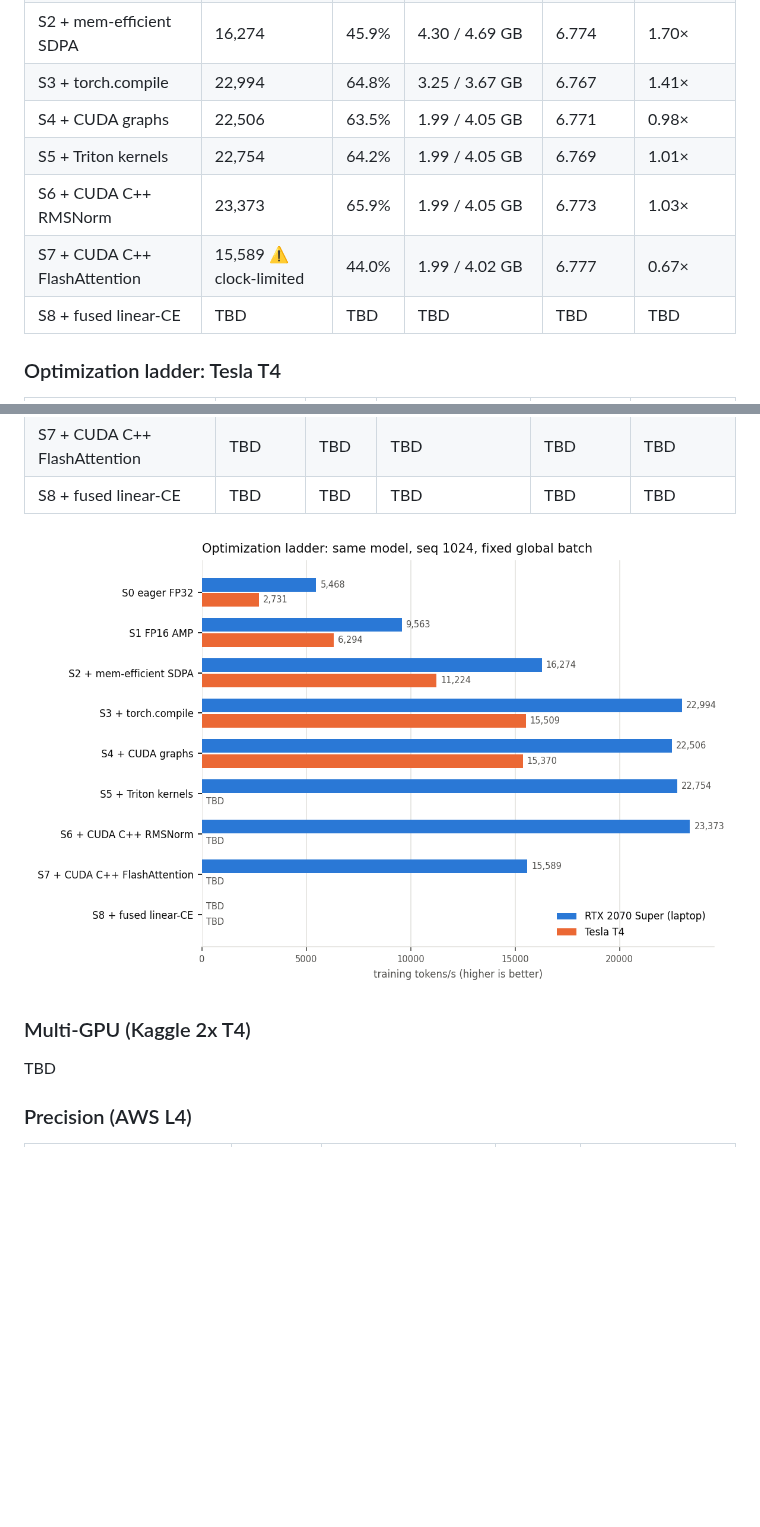
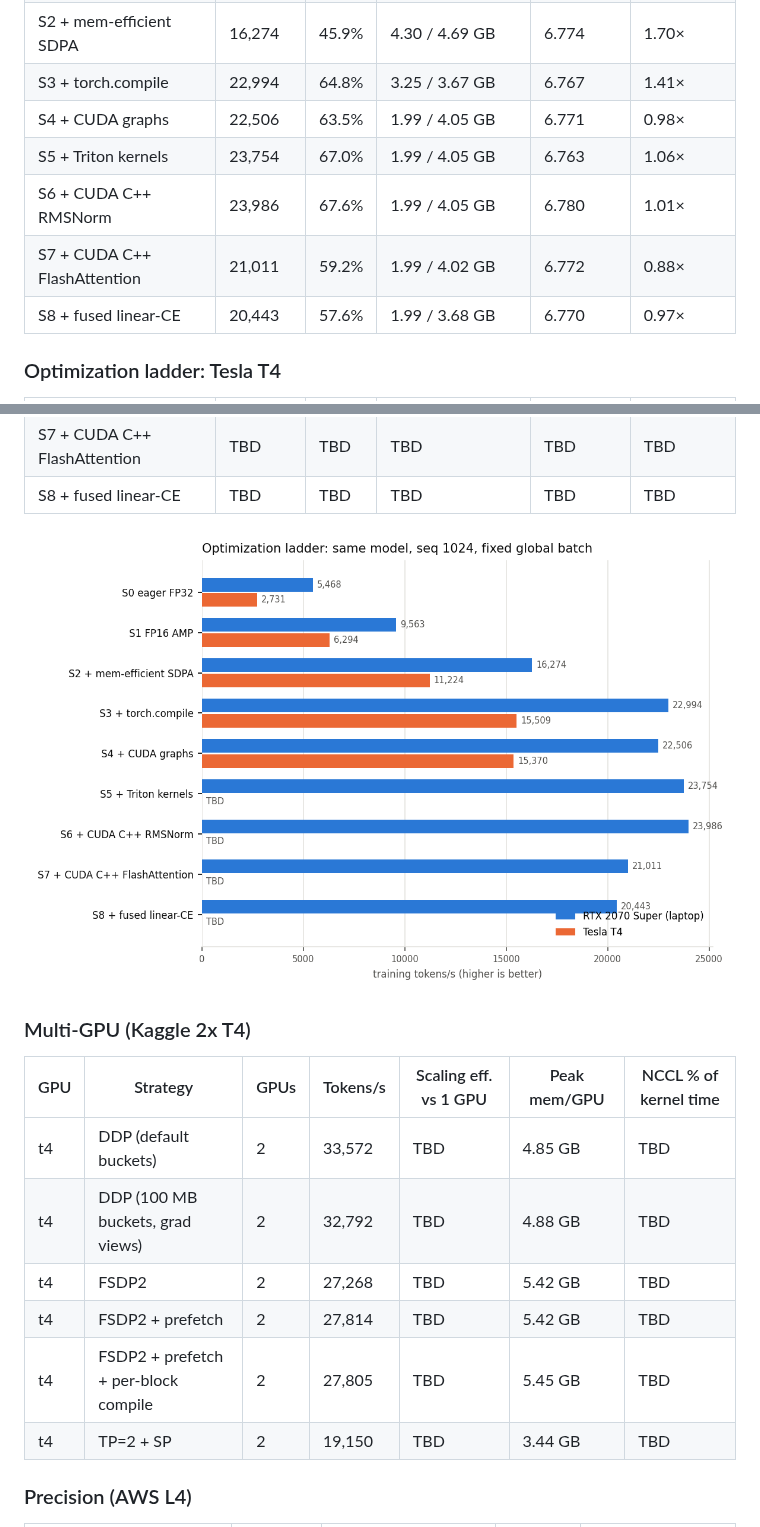
Before and after one commit to SabariIyyappan/NanoNemo, a Markdown page: README.md, 2 parts joined by grey strips. GitHub-like rendering; pictures changed too: figures/ladder_tokens_per_s.png; blank space fills up the shorter version.

Commit message:
Re-measure laptop S5-S8 at full clocks (S7 0.88x, S8 0.97x), kernel benches and ncu; fix S8 compile (explicit Inductor fallback for linear_ce); drop the invalid Kaggle 1-GPU row

```diff
--- a/README.md
+++ b/README.md
@@ -27,10 +27,10 @@ All tables below are generated from `results/` by `scripts/make_figures.py`; the
 | S2 + mem-efficient SDPA | 16,274 | 45.9% | 4.30 / 4.69 GB | 6.774 | 1.70× |
 | S3 + torch.compile | 22,994 | 64.8% | 3.25 / 3.67 GB | 6.767 | 1.41× |
 | S4 + CUDA graphs | 22,506 | 63.5% | 1.99 / 4.05 GB | 6.771 | 0.98× |
-| S5 + Triton kernels | 22,754 | 64.2% | 1.99 / 4.05 GB | 6.769 | 1.01× |
-| S6 + CUDA C++ RMSNorm | 23,373 | 65.9% | 1.99 / 4.05 GB | 6.773 | 1.03× |
-| S7 + CUDA C++ FlashAttention | 15,589 ⚠ clock-limited | 44.0% | 1.99 / 4.02 GB | 6.777 | 0.67× |
-| S8 + fused linear-CE | TBD | TBD | TBD | TBD | TBD |
+| S5 + Triton kernels | 23,754 | 67.0% | 1.99 / 4.05 GB | 6.763 | 1.06× |
+| S6 + CUDA C++ RMSNorm | 23,986 | 67.6% | 1.99 / 4.05 GB | 6.780 | 1.01× |
+| S7 + CUDA C++ FlashAttention | 21,011 | 59.2% | 1.99 / 4.02 GB | 6.772 | 0.88× |
+| S8 + fused linear-CE | 20,443 | 57.6% | 1.99 / 3.68 GB | 6.770 | 0.97× |
 
 ### Optimization ladder: Tesla T4
 
@@ -50,7 +50,14 @@ All tables below are generated from `results/` by `scripts/make_figures.py`; the
 
 ### Multi-GPU (Kaggle 2x T4)
 
-TBD
+| GPU | Strategy | GPUs | Tokens/s | Scaling eff. vs 1 GPU | Peak mem/GPU | NCCL % of kernel time |
+|---|---|---|---|---|---|---|
+| t4 | DDP (default buckets) | 2 | 33,572 | TBD | 4.85 GB | TBD |
+| t4 | DDP (100 MB buckets, grad views) | 2 | 32,792 | TBD | 4.88 GB | TBD |
+| t4 | FSDP2 | 2 | 27,268 | TBD | 5.42 GB | TBD |
+| t4 | FSDP2 + prefetch | 2 | 27,814 | TBD | 5.42 GB | TBD |
+| t4 | FSDP2 + prefetch + per-block compile | 2 | 27,805 | TBD | 5.45 GB | TBD |
+| t4 | TP=2 + SP | 2 | 19,150 | TBD | 3.44 GB | TBD |
 
 ### Precision (AWS L4)
 
```
Also changed, not shown: docs/devlog.md (+11 -3 lines), docs/results.md (+46 -31 lines), 9 other files.
